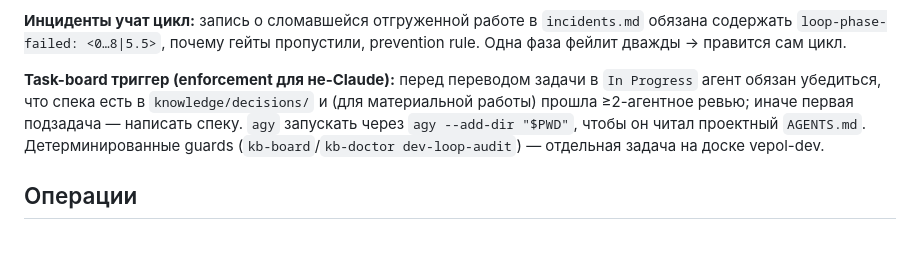
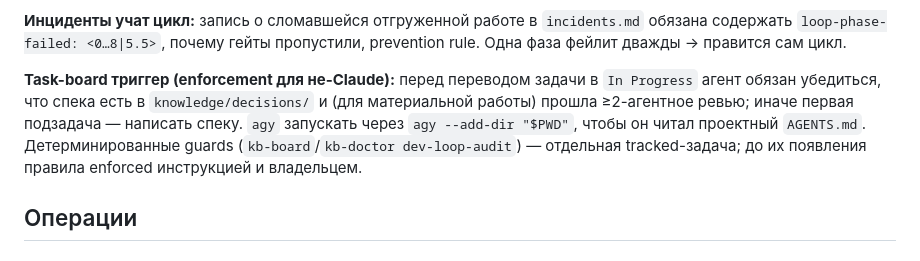
Before and after one commit to nahornyi-ai-lab/vepol, a Markdown page: knowledge/AGENTS.md, the part around the change. Rendered like a GitHub page.

Commit message:
Remove a workspace-specific board reference from the shipped compact
The Development Loop compact pointed readers of the shipped AGENTS.md
to a task board that only exists in the maintainer's dev workspace.
Replaced with neutral wording: the deterministic guards are a tracked
follow-up; until they land the rules are enforced by instruction.

Test plan:
- grep confirms no workspace-specific board references remain in
  shipped guidance

Co-Authored-By: Claude Opus 4.8 (1M context) <noreply@anthropic.com>

```diff
--- a/knowledge/AGENTS.md
+++ b/knowledge/AGENTS.md
@@ -316,7 +316,7 @@ Acceptance — ответ должен содержать все эти подс
 
 **Инциденты учат цикл:** запись о сломавшейся отгруженной работе в `incidents.md` обязана содержать `loop-phase-failed: <0…8|5.5>`, почему гейты пропустили, prevention rule. Одна фаза фейлит дважды → правится сам цикл.
 
-**Task-board триггер (enforcement для не-Claude):** перед переводом задачи в `In Progress` агент обязан убедиться, что спека есть в `knowledge/decisions/` и (для материальной работы) прошла ≥2-агентное ревью; иначе первая подзадача — написать спеку. `agy` запускать через `agy --add-dir "$PWD"`, чтобы он читал проектный `AGENTS.md`. Детерминированные guards (`kb-board`/`kb-doctor dev-loop-audit`) — отдельная задача на доске vepol-dev.
+**Task-board триггер (enforcement для не-Claude):** перед переводом задачи в `In Progress` агент обязан убедиться, что спека есть в `knowledge/decisions/` и (для материальной работы) прошла ≥2-агентное ревью; иначе первая подзадача — написать спеку. `agy` запускать через `agy --add-dir "$PWD"`, чтобы он читал проектный `AGENTS.md`. Детерминированные guards (`kb-board`/`kb-doctor dev-loop-audit`) — отдельная tracked-задача; до их появления правила enforced инструкцией и владельцем.
 
 ## Операции
 
```
